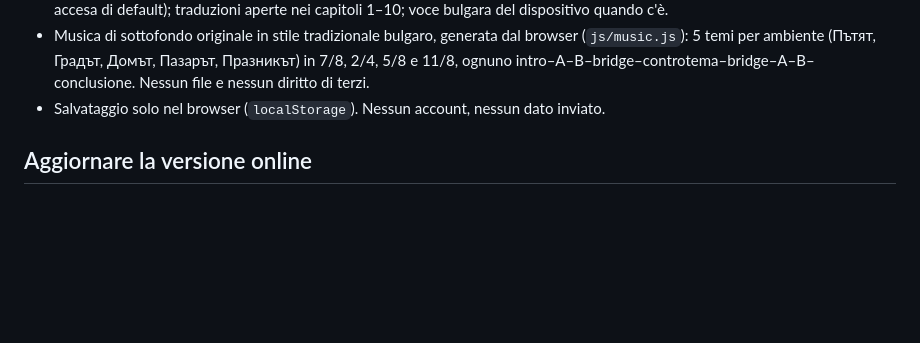
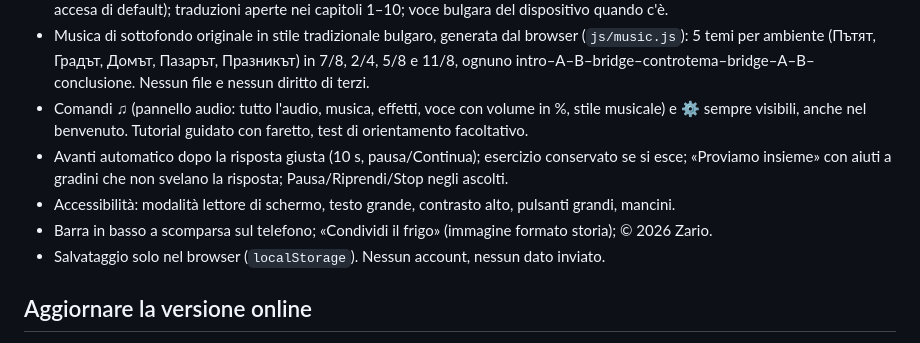
Before and after one commit to mariodolcestilnovo-sys/zdravey, a Markdown page: README.md, the part around the change. Rendered like a GitHub page; blank space fills up the shorter version.

Commit message:
README e registro: programma di miglioramenti completato
Co-Authored-By: Claude Opus 5.5 <noreply@anthropic.com>

```diff
--- a/README.md
+++ b/README.md
@@ -22,6 +22,12 @@ Progetto separato da Dolce Stilnovo, ispirato alle meccaniche del suo Prototipo
 - Musica di sottofondo originale in stile tradizionale bulgaro, generata dal browser (`js/music.js`):
   5 temi per ambiente (Пътят, Градът, Домът, Пазарът, Празникът) in 7/8, 2/4, 5/8 e 11/8, ognuno
   intro–A–B–bridge–controtema–bridge–A–B–conclusione. Nessun file e nessun diritto di terzi.
+- Comandi ♫ (pannello audio: tutto l'audio, musica, effetti, voce con volume in %, stile musicale) e ⚙
+  sempre visibili, anche nel benvenuto. Tutorial guidato con faretto, test di orientamento facoltativo.
+- Avanti automatico dopo la risposta giusta (10 s, pausa/Continua); esercizio conservato se si esce;
+  «Proviamo insieme» con aiuti a gradini che non svelano la risposta; Pausa/Riprendi/Stop negli ascolti.
+- Accessibilità: modalità lettore di schermo, testo grande, contrasto alto, pulsanti grandi, mancini.
+- Barra in basso a scomparsa sul telefono; «Condividi il frigo» (immagine formato storia); © 2026 Zario.
 - Salvataggio solo nel browser (`localStorage`). Nessun account, nessun dato inviato.
 
 ## Aggiornare la versione online
```
Also changed, not shown: docs/REGISTRO.md (+4 -0 lines).
